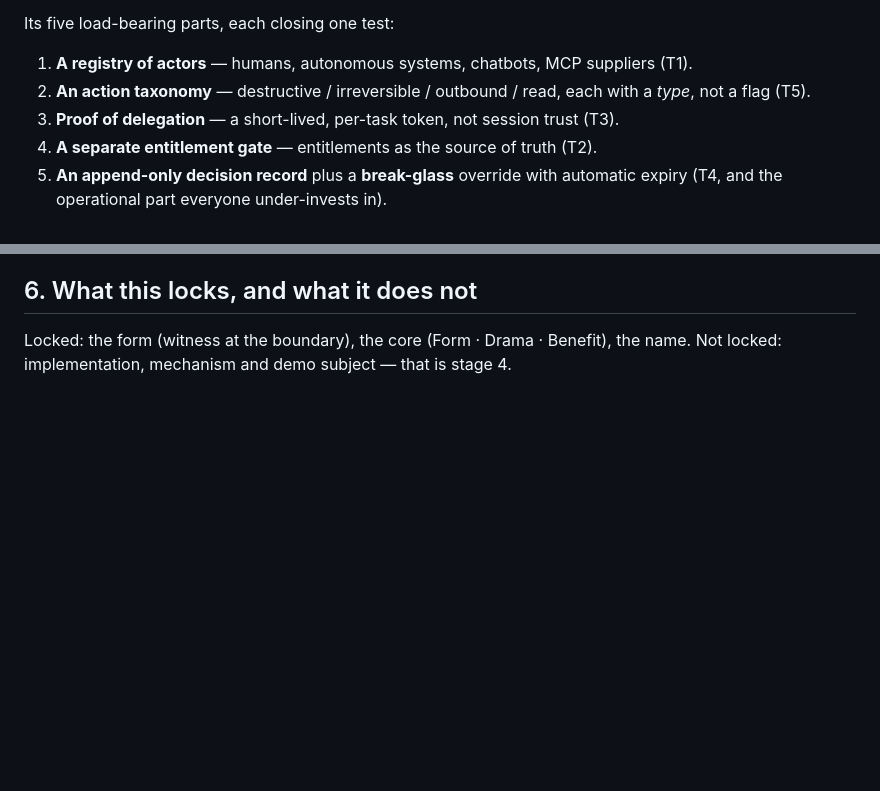
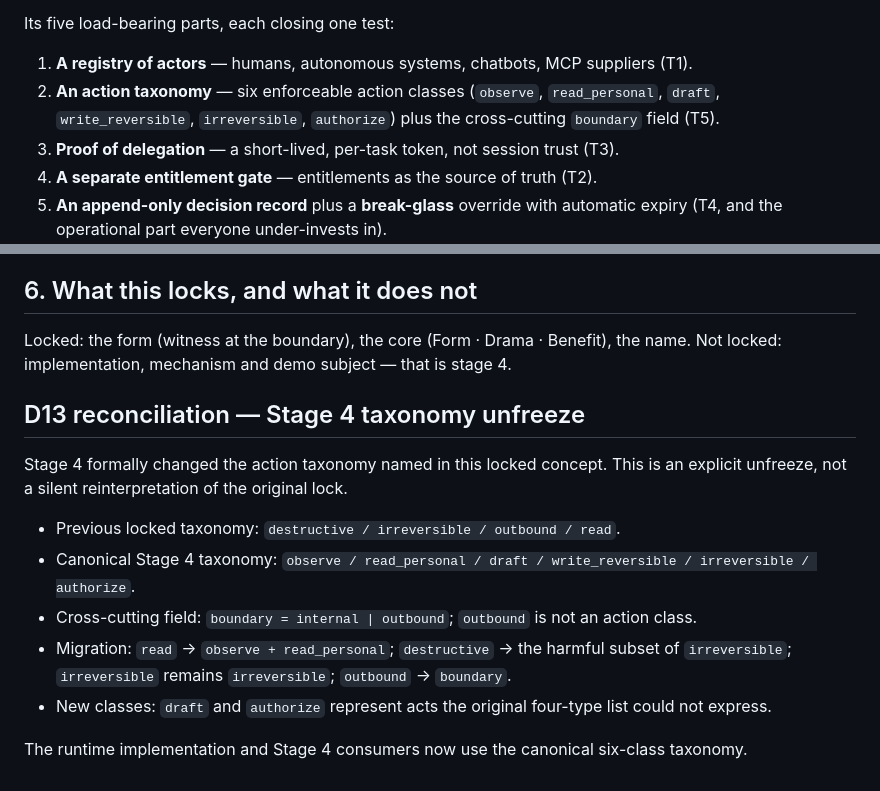
Before and after one commit to indrad3v4/hackyeah-2026-ai-control-layer, a Markdown page: docs/concept-form-and-name.md, 2 parts joined by grey strips. Drawn GitHub-style; blank space fills up the shorter version.

Commit message:
docs: record Stage 4 taxonomy unfreeze in concept lock

```diff
--- a/docs/concept-form-and-name.md
+++ b/docs/concept-form-and-name.md
@@ -32,8 +32,8 @@ for every single step, one question:
 Its five load-bearing parts, each closing one test:
 
 1. **A registry of actors** — humans, autonomous systems, chatbots, MCP suppliers (T1).
-2. **An action taxonomy** — destructive / irreversible / outbound / read, each with a
-   *type*, not a flag (T5).
+2. **An action taxonomy** — six enforceable action classes (`observe`, `read_personal`, `draft`,
+   `write_reversible`, `irreversible`, `authorize`) plus the cross-cutting `boundary` field (T5).
 3. **Proof of delegation** — a short-lived, per-task token, not session trust (T3).
 4. **A separate entitlement gate** — entitlements as the source of truth (T2).
 5. **An append-only decision record** plus a **break-glass** override with automatic
@@ -97,3 +97,16 @@ Rejected finalists, with the reason kept on the record:
 
 Locked: the form (witness at the boundary), the core (Form · Drama · Benefit), the name.
 Not locked: implementation, mechanism and demo subject — that is stage 4.
+
+
+## D13 reconciliation — Stage 4 taxonomy unfreeze
+
+Stage 4 formally changed the action taxonomy named in this locked concept. This is an explicit unfreeze, not a silent reinterpretation of the original lock.
+
+- Previous locked taxonomy: `destructive / irreversible / outbound / read`.
+- Canonical Stage 4 taxonomy: `observe / read_personal / draft / write_reversible / irreversible / authorize`.
+- Cross-cutting field: `boundary = internal | outbound`; `outbound` is not an action class.
+- Migration: `read` → `observe + read_personal`; `destructive` → the harmful subset of `irreversible`; `irreversible` remains `irreversible`; `outbound` → `boundary`.
+- New classes: `draft` and `authorize` represent acts the original four-type list could not express.
+
+The runtime implementation and Stage 4 consumers now use the canonical six-class taxonomy.
```
